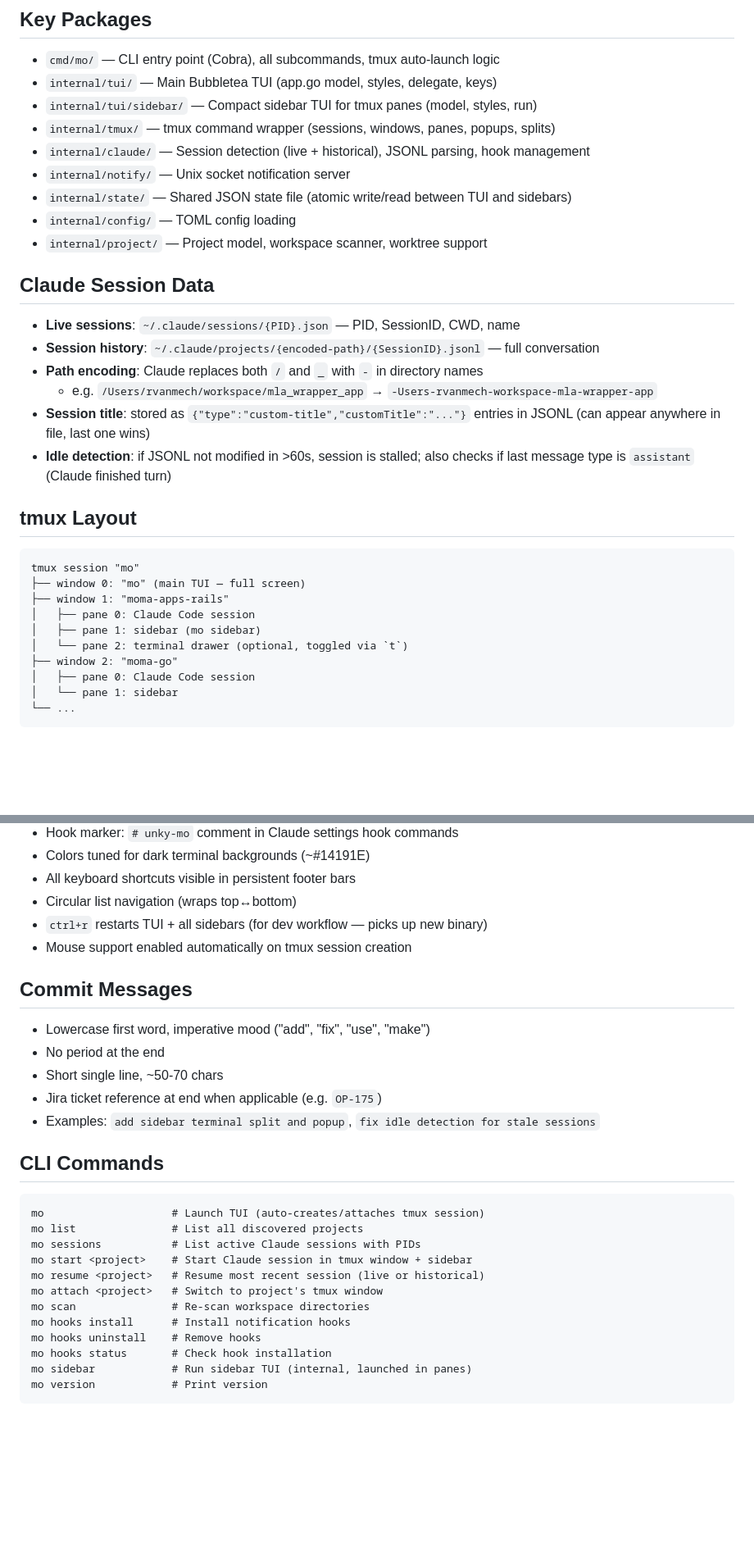
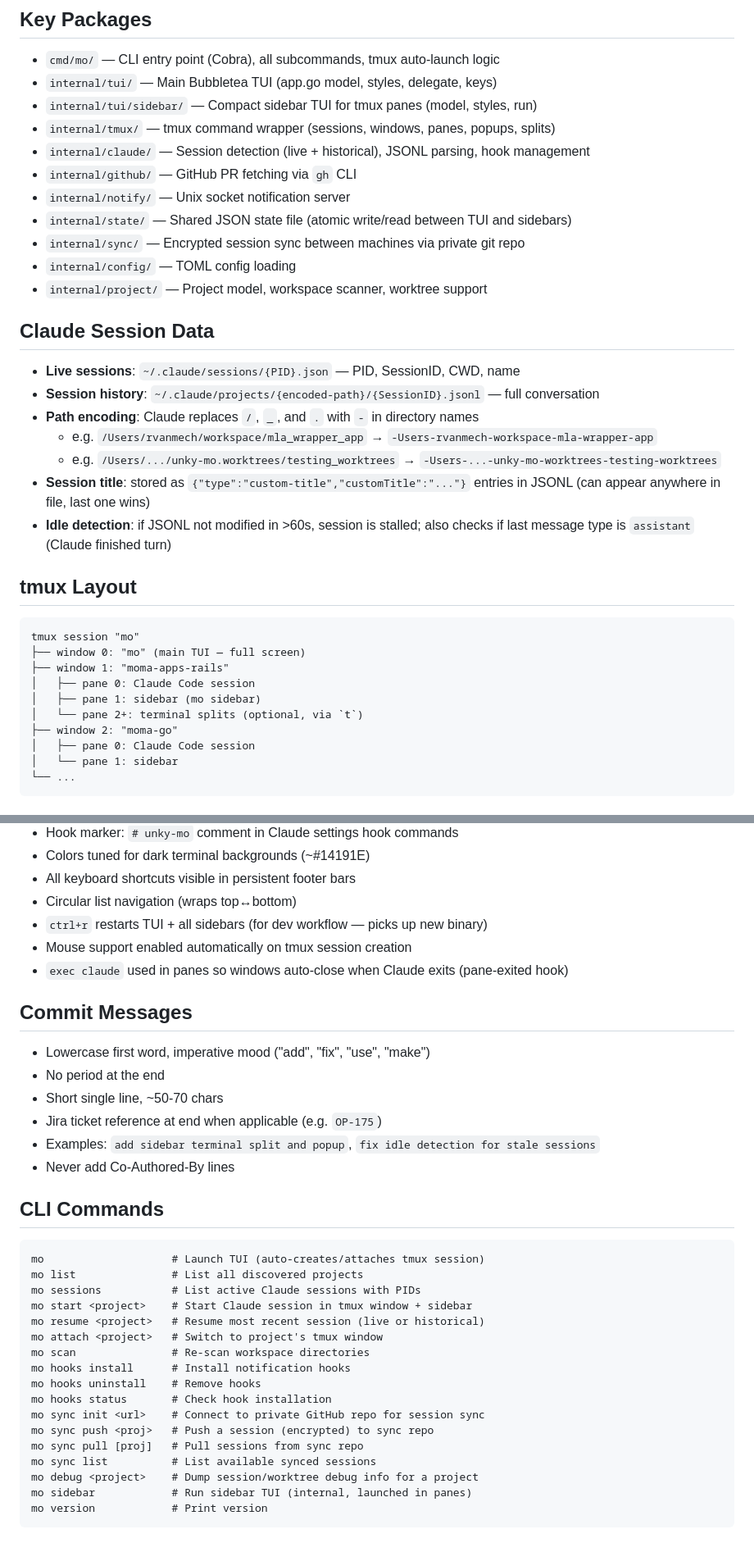
Before and after one commit to rikvanmechelen/unky-mo, a Markdown page: CLAUDE.md, 2 parts joined by grey strips. Shown at 82% size. Drawn GitHub-style; blank space fills up the shorter version.

Commit message:
update CLAUDE.md with all current features and lessons learned
Add dot encoding gotcha, debug command, sync commands, github package,
exec claude convention, make install workflow, and no co-author rule.

````diff
--- a/CLAUDE.md
+++ b/CLAUDE.md
@@ -29,8 +29,10 @@ go build -o mo ./cmd/mo
 - `internal/tui/sidebar/` — Compact sidebar TUI for tmux panes (model, styles, run)
 - `internal/tmux/` — tmux command wrapper (sessions, windows, panes, popups, splits)
 - `internal/claude/` — Session detection (live + historical), JSONL parsing, hook management
+- `internal/github/` — GitHub PR fetching via `gh` CLI
 - `internal/notify/` — Unix socket notification server
 - `internal/state/` — Shared JSON state file (atomic write/read between TUI and sidebars)
+- `internal/sync/` — Encrypted session sync between machines via private git repo
 - `internal/config/` — TOML config loading
 - `internal/project/` — Project model, workspace scanner, worktree support
 
@@ -38,8 +40,9 @@ go build -o mo ./cmd/mo
 
 - **Live sessions**: `~/.claude/sessions/{PID}.json` — PID, SessionID, CWD, name
 - **Session history**: `~/.claude/projects/{encoded-path}/{SessionID}.jsonl` — full conversation
-- **Path encoding**: Claude replaces both `/` and `_` with `-` in directory names
+- **Path encoding**: Claude replaces `/`, `_`, and `.` with `-` in directory names
   - e.g. `/Users/rvanmech/workspace/mla_wrapper_app` → `-Users-rvanmech-workspace-mla-wrapper-app`
+  - e.g. `/Users/.../unky-mo.worktrees/testing_worktrees` → `-Users-...-unky-mo-worktrees-testing-worktrees`
 - **Session title**: stored as `{"type":"custom-title","customTitle":"..."}` entries in JSONL (can appear anywhere in file, last one wins)
 - **Idle detection**: if JSONL not modified in >60s, session is stalled; also checks if last message type is `assistant` (Claude finished turn)
 
@@ -51,7 +54,7 @@ tmux session "mo"
 ├── window 1: "moma-apps-rails"
 │   ├── pane 0: Claude Code session
 │   ├── pane 1: sidebar (mo sidebar)
-│   └── pane 2: terminal drawer (optional, toggled via `t`)
+│   └── pane 2+: terminal splits (optional, via `t`)
 ├── window 2: "moma-go"
 │   ├── pane 0: Claude Code session
 │   └── pane 1: sidebar
@@ -97,6 +100,7 @@ Claude hooks → notify-hook.sh → Unix socket → Main TUI → state file →
 - Circular list navigation (wraps top↔bottom)
 - `ctrl+r` restarts TUI + all sidebars (for dev workflow — picks up new binary)
 - Mouse support enabled automatically on tmux session creation
+- `exec claude` used in panes so windows auto-close when Claude exits (pane-exited hook)
 
 ## Commit Messages
 
@@ -105,6 +109,7 @@ Claude hooks → notify-hook.sh → Unix socket → Main TUI → state file →
 - Short single line, ~50-70 chars
 - Jira ticket reference at end when applicable (e.g. `OP-175`)
 - Examples: `add sidebar terminal split and popup`, `fix idle detection for stale sessions`
+- Never add Co-Authored-By lines
 
 ## CLI Commands
 
@@ -119,6 +124,11 @@ mo scan               # Re-scan workspace directories
 mo hooks install      # Install notification hooks
 mo hooks uninstall    # Remove hooks
 mo hooks status       # Check hook installation
+mo sync init <url>    # Connect to private GitHub repo for session sync
+mo sync push <proj>   # Push a session (encrypted) to sync repo
+mo sync pull [proj]   # Pull sessions from sync repo
+mo sync list          # List available synced sessions
+mo debug <project>    # Dump session/worktree debug info for a project
 mo sidebar            # Run sidebar TUI (internal, launched in panes)
 mo version            # Print version
 ```
````
Also changed, not shown: other parts of CLAUDE.md (+4 -4 lines).
